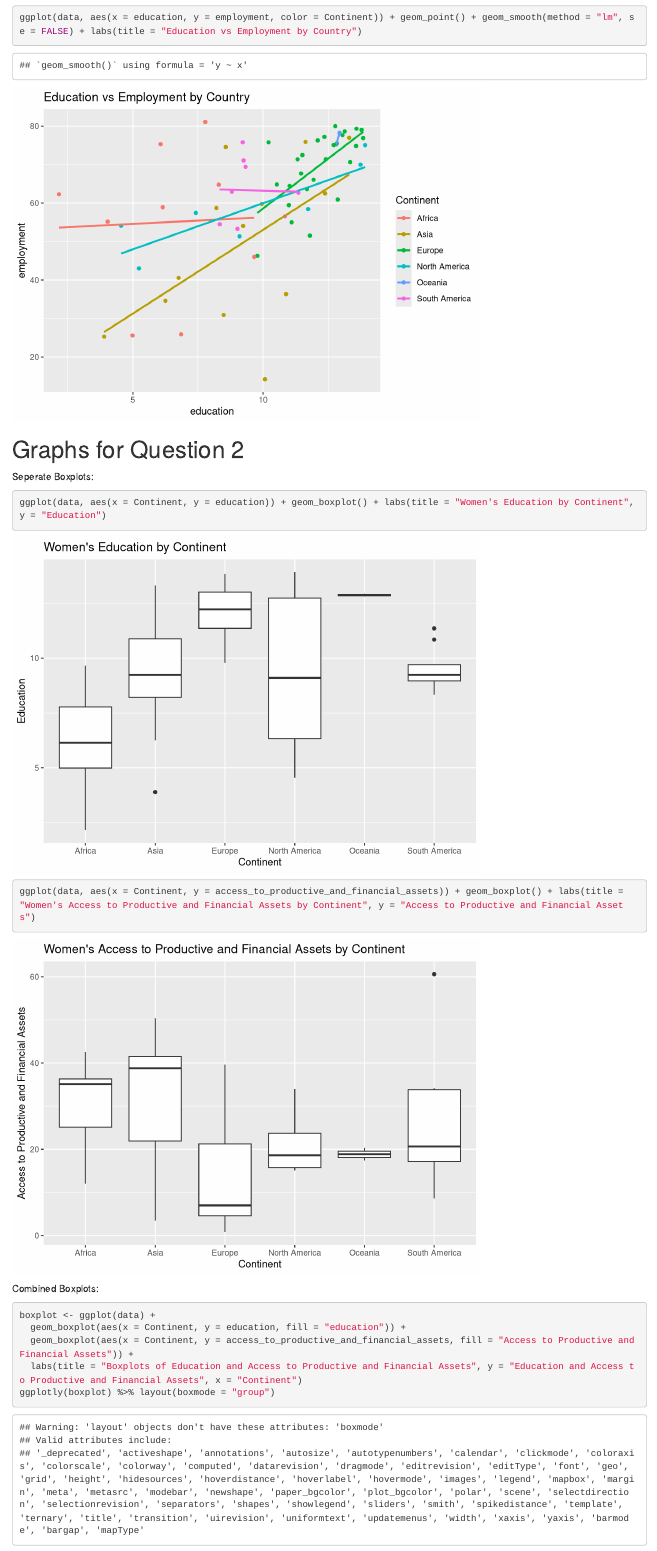
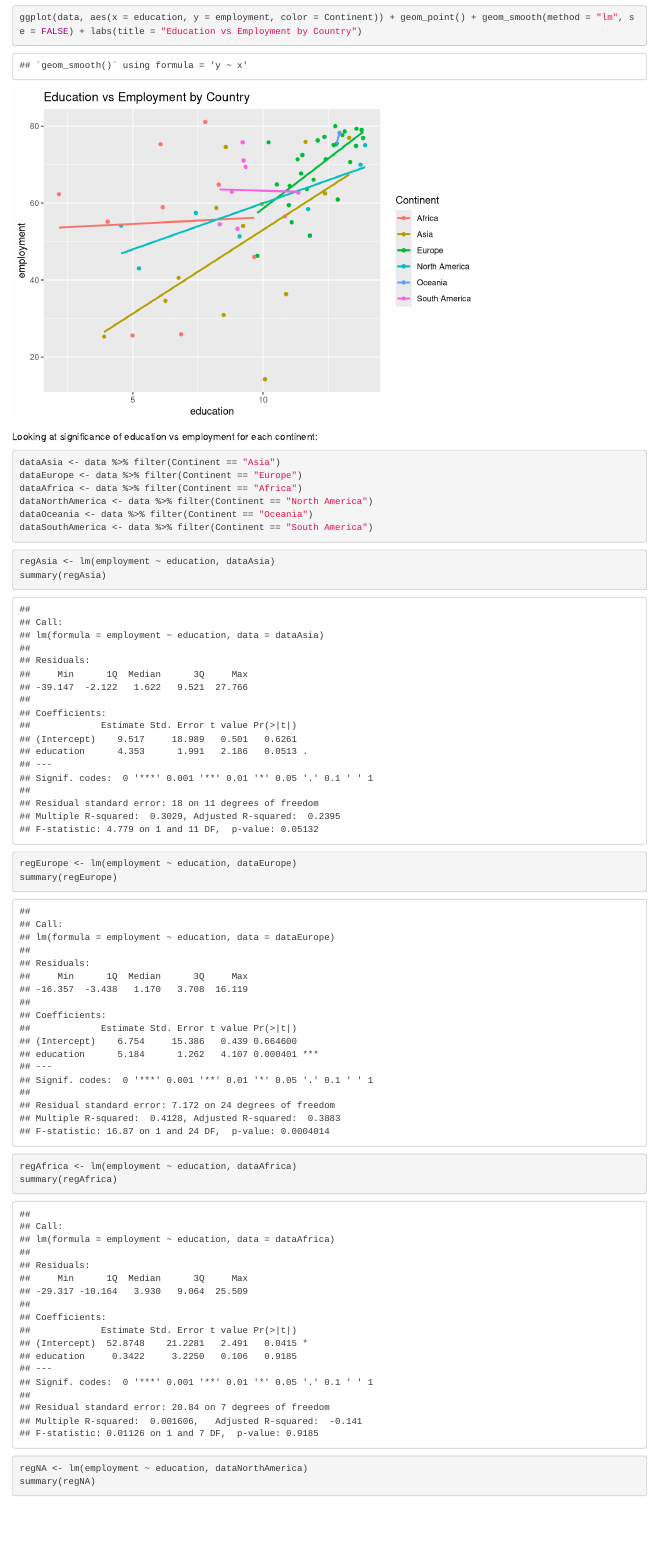
Before and after one commit to NotMagolor/STA3180-Project, an R Markdown document (R-Markdown.Rmd): the page in a window 1100 px wide, from 11480 px down. Rendered offline with R 4.5, knitr and Pandoc, with nearby package versions.

Commit message:
Update R-Markdown.Rmd

````diff
--- a/R-Markdown.Rmd
+++ b/R-Markdown.Rmd
@@ -132,3 +132,21 @@ Education vs Employment Plot by Continent:
 ```{r}
 ggplot(data, aes(x = education, y = employment, color = Continent)) + geom_point() + geom_smooth(method = "lm", se = FALSE) + labs(title = "Education vs Employment by Country")
 ```
+Looking at significance of education vs employment for each continent:
+```{r}
+dataAsia <- data %>% filter(Continent == "Asia")
+dataEurope <- data %>% filter(Continent == "Europe")
+dataAfrica <- data %>% filter(Continent == "Africa")
+dataNorthAmerica <- data %>% filter(Continent == "North America")
+dataOceania <- data %>% filter(Continent == "Oceania")
+dataSouthAmerica <- data %>% filter(Continent == "South America")
+```
+```{r}
+regAsia <- lm(employment ~ education, dataAsia)
+summary(regAsia)
+regEurope <- lm(employment ~ education, dataEurope)
+summary(regEurope)
+regAfrica <- lm(employment ~ education, dataAfrica)
+summary(regAfrica)
+regNA <- lm(employment ~ education, dataNorthAmerica)
+summary(regNA)
````
Also changed, not shown: R-Markdown.Rmd (12 more changed lines).
